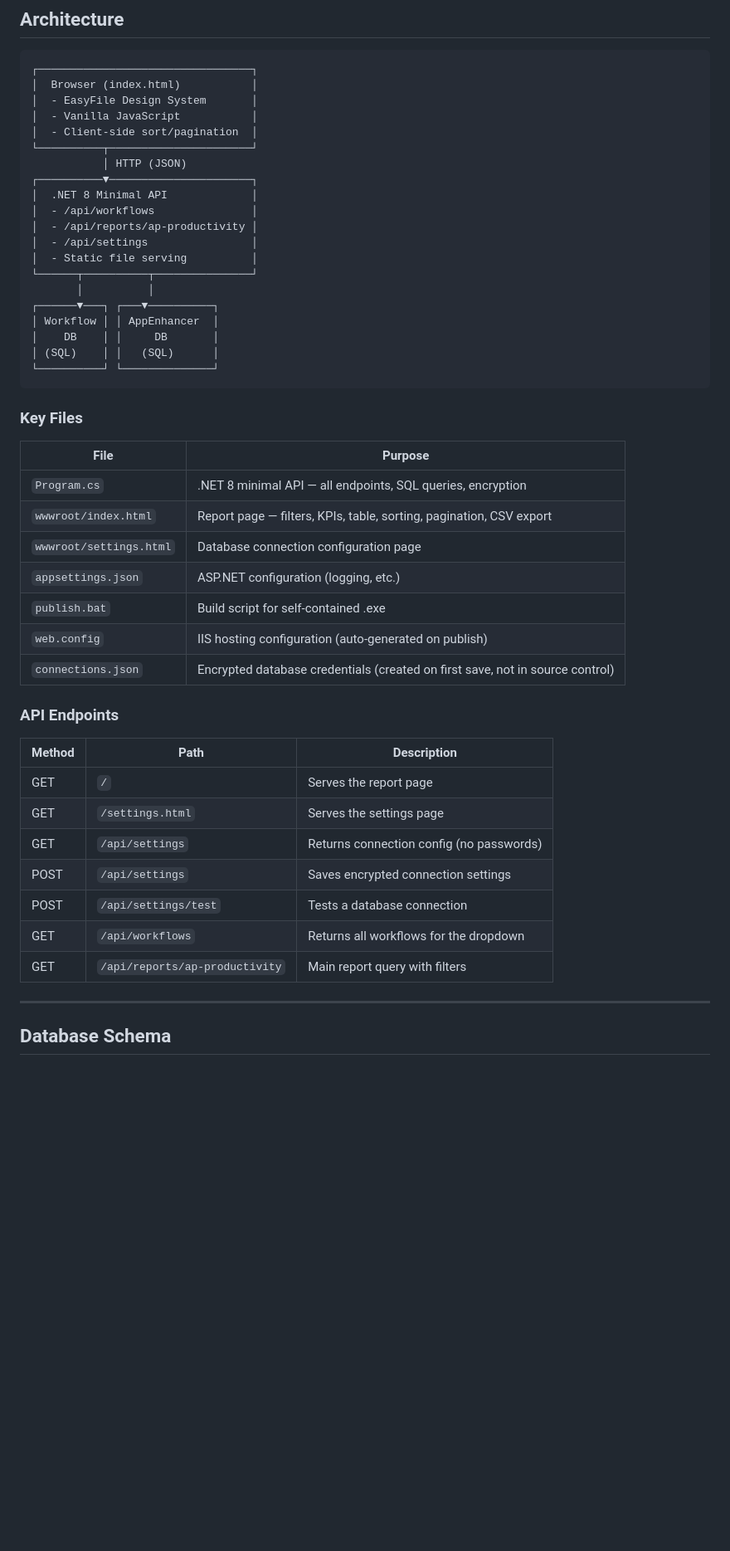
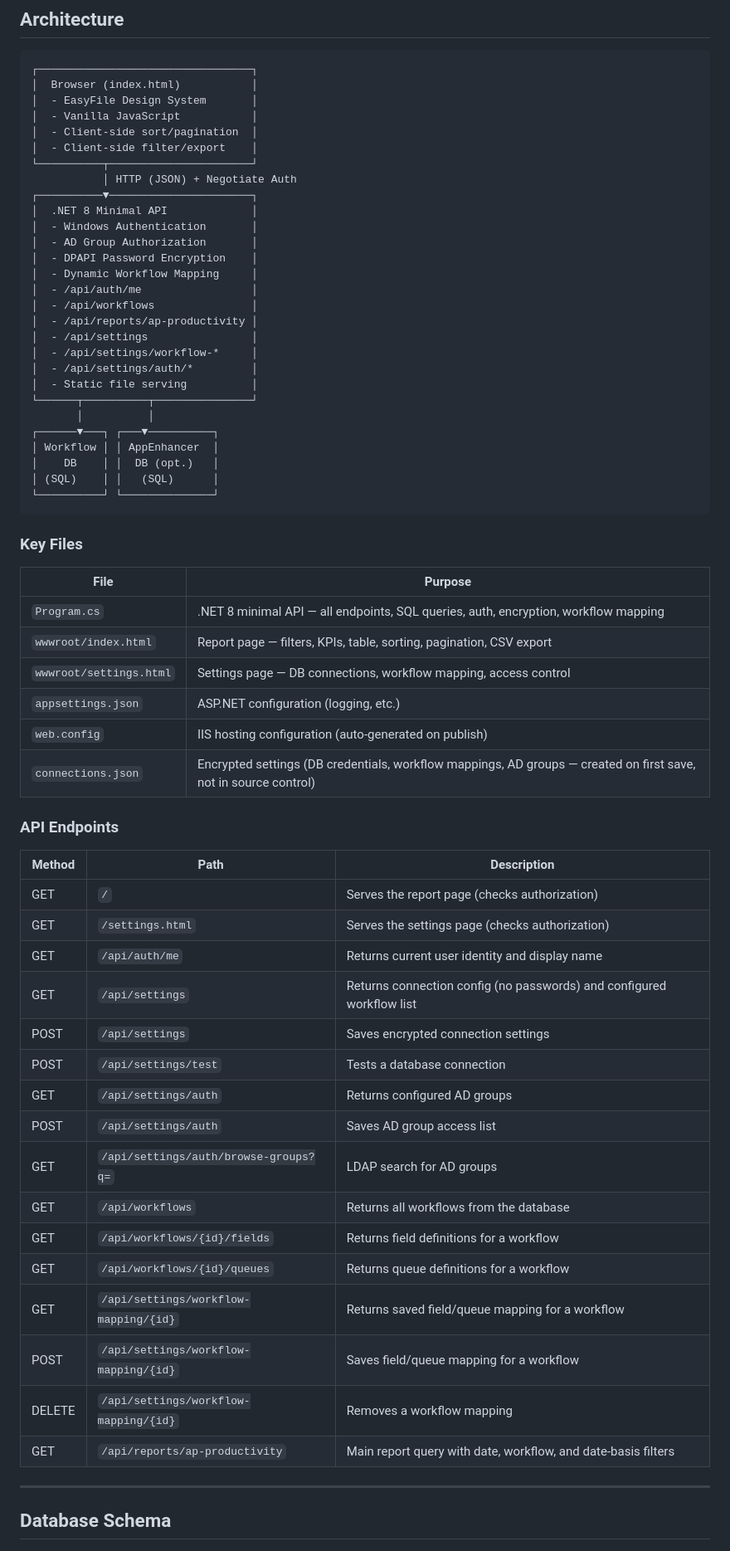
Before and after one commit to chadnissen/Americu_Productivity_Report, a Markdown page: AP_Productivity_Report/docs/README.md, the part around one of its changes. Shown at 83% size. GitHub-like rendering; blank space fills up the shorter version.

````diff
--- a/AP_Productivity_Report/docs/README.md
+++ b/AP_Productivity_Report/docs/README.md
@@ -250,19 +317,27 @@ Click **Export CSV** to download all filtered and sorted data as a CSV file. The
 │  - EasyFile Design System       │
 │  - Vanilla JavaScript           │
 │  - Client-side sort/pagination  │
+│  - Client-side filter/export    │
 └──────────┬──────────────────────┘
-           │ HTTP (JSON)
+           │ HTTP (JSON) + Negotiate Auth
 ┌──────────▼──────────────────────┐
 │  .NET 8 Minimal API             │
+│  - Windows Authentication       │
+│  - AD Group Authorization       │
+│  - DPAPI Password Encryption    │
+│  - Dynamic Workflow Mapping     │
+│  - /api/auth/me                 │
 │  - /api/workflows               │
 │  - /api/reports/ap-productivity │
 │  - /api/settings                │
+│  - /api/settings/workflow-*     │
+│  - /api/settings/auth/*         │
 │  - Static file serving          │
 └──────┬──────────┬───────────────┘
        │          │
 ┌──────▼───┐ ┌───▼──────────┐
 │ Workflow │ │ AppEnhancer  │
-│    DB    │ │     DB       │
+│    DB    │ │  DB (opt.)   │
 │ (SQL)    │ │   (SQL)      │
 └──────────┘ └──────────────┘
 ```
@@ -271,25 +346,33 @@ Click **Export CSV** to download all filtered and sorted data as a CSV file. The
 
 | File | Purpose |
 |------|---------|
-| `Program.cs` | .NET 8 minimal API — all endpoints, SQL queries, encryption |
+| `Program.cs` | .NET 8 minimal API — all endpoints, SQL queries, auth, encryption, workflow mapping |
 | `wwwroot/index.html` | Report page — filters, KPIs, table, sorting, pagination, CSV export |
-| `wwwroot/settings.html` | Database connection configuration page |
+| `wwwroot/settings.html` | Settings page — DB connections, workflow mapping, access control |
 | `appsettings.json` | ASP.NET configuration (logging, etc.) |
-| `publish.bat` | Build script for self-contained .exe |
 | `web.config` | IIS hosting configuration (auto-generated on publish) |
-| `connections.json` | Encrypted database credentials (created on first save, not in source control) |
+| `connections.json` | Encrypted settings (DB credentials, workflow mappings, AD groups — created on first save, not in source control) |
 
 ### API Endpoints
 
 | Method | Path | Description |
 |--------|------|-------------|
-| GET | `/` | Serves the report page |
-| GET | `/settings.html` | Serves the settings page |
-| GET | `/api/settings` | Returns connection config (no passwords) |
+| GET | `/` | Serves the report page (checks authorization) |
+| GET | `/settings.html` | Serves the settings page (checks authorization) |
+| GET | `/api/auth/me` | Returns current user identity and display name |
+| GET | `/api/settings` | Returns connection config (no passwords) and configured workflow list |
 | POST | `/api/settings` | Saves encrypted connection settings |
 | POST | `/api/settings/test` | Tests a database connection |
-| GET | `/api/workflows` | Returns all workflows for the dropdown |
-| GET | `/api/reports/ap-productivity` | Main report query with filters |
+| GET | `/api/settings/auth` | Returns configured AD groups |
+| POST | `/api/settings/auth` | Saves AD group access list |
+| GET | `/api/settings/auth/browse-groups?q=` | LDAP search for AD groups |
+| GET | `/api/workflows` | Returns all workflows from the database |
+| GET | `/api/workflows/{id}/fields` | Returns field definitions for a workflow |
+| GET | `/api/workflows/{id}/queues` | Returns queue definitions for a workflow |
+| GET | `/api/settings/workflow-mapping/{id}` | Returns saved field/queue mapping for a workflow |
+| POST | `/api/settings/workflow-mapping/{id}` | Saves field/queue mapping for a workflow |
+| DELETE | `/api/settings/workflow-mapping/{id}` | Removes a workflow mapping |
+| GET | `/api/reports/ap-productivity` | Main report query with date, workflow, and date-basis filters |
 
 ---
 
````
Also changed, not shown: other parts of AP_Productivity_Report/docs/README.md (+116 -58 lines).
